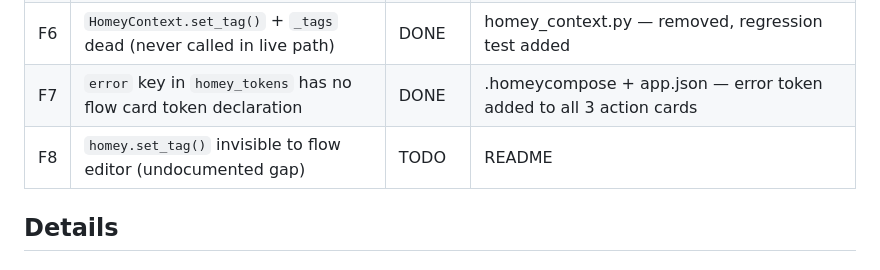
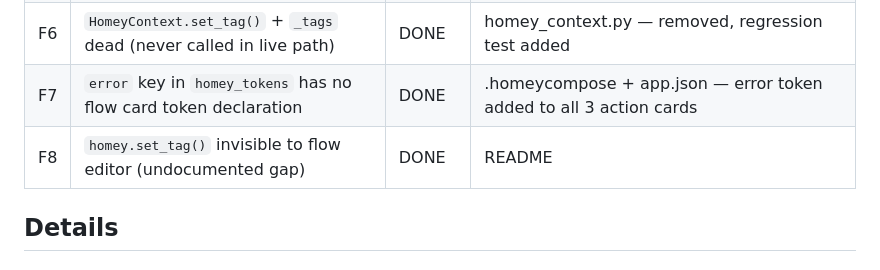
Before and after one commit to jaccoh/homey-pythonscript, a Markdown page: FINDINGS.md, the part around the change. Rendered like a GitHub page.

```diff
--- a/FINDINGS.md
+++ b/FINDINGS.md
@@ -10,7 +10,7 @@
 | F5 | `sandbox.py` dead code (entirely unused) | DONE | deleted sandbox.py + test_sandbox.py; coverage in test_runner_sandbox.py |
 | F6 | `HomeyContext.set_tag()` + `_tags` dead (never called in live path) | DONE | homey_context.py — removed, regression test added |
 | F7 | `error` key in `homey_tokens` has no flow card token declaration | DONE | .homeycompose + app.json — error token added to all 3 action cards |
-| F8 | `homey.set_tag()` invisible to flow editor (undocumented gap) | TODO | README |
+| F8 | `homey.set_tag()` invisible to flow editor (undocumented gap) | DONE | README |
 
 ## Details
 
```
Also changed, not shown: README.md (+22 -8 lines).
